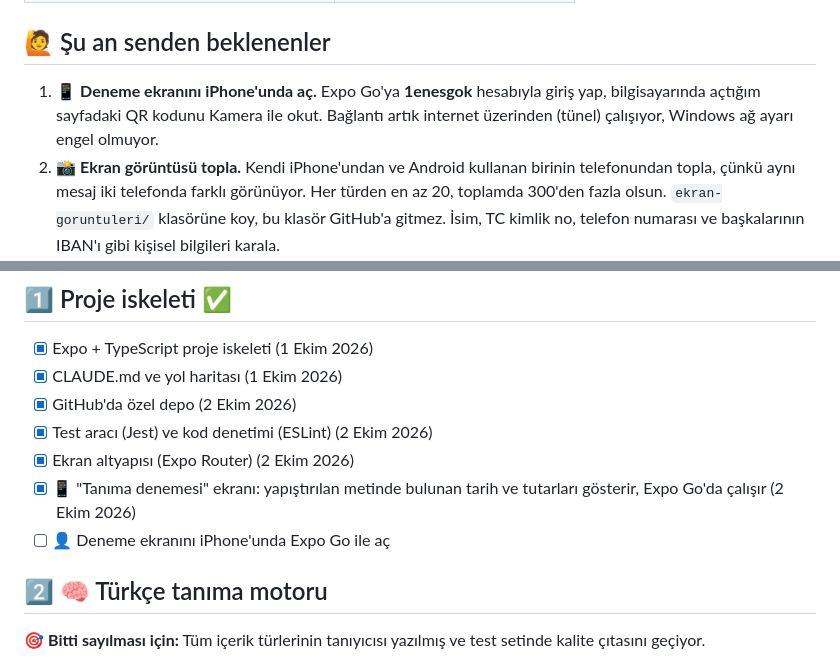
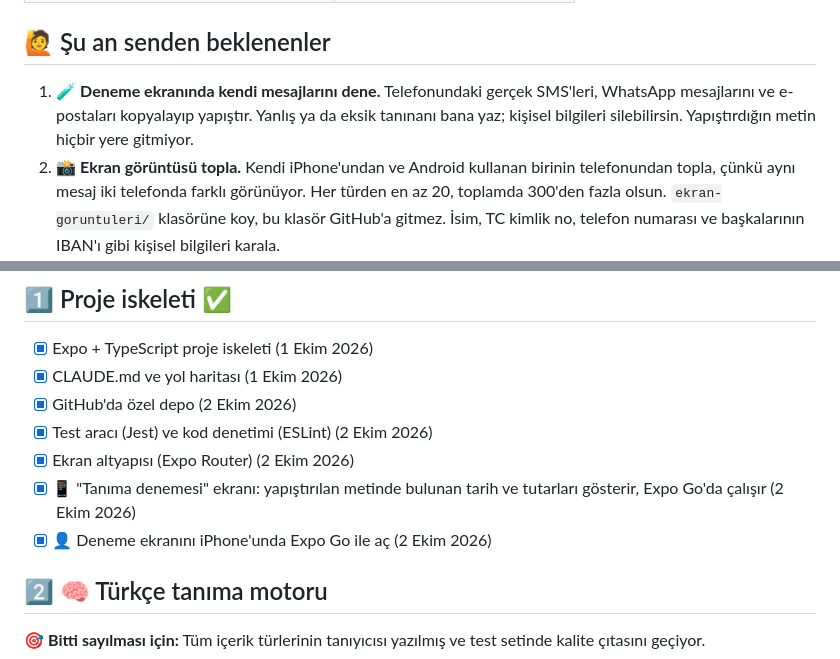
Before and after one commit to hayrigok/sonra-bakarim, a Markdown page: docs/YAPILACAKLAR.md, 2 parts joined by grey strips. Rendered like a GitHub page.

Commit message:
Mark the iPhone playground test as done
Co-Authored-By: Claude Opus 5.5 <noreply@anthropic.com>

```diff
--- a/docs/YAPILACAKLAR.md
+++ b/docs/YAPILACAKLAR.md
@@ -32,7 +32,7 @@
 
 ## 🙋 Şu an senden beklenenler
 
-1. 📱 **Deneme ekranını iPhone'unda aç.** Expo Go'ya **1enesgok** hesabıyla giriş yap, bilgisayarında açtığım sayfadaki QR kodunu Kamera ile okut. Bağlantı artık internet üzerinden (tünel) çalışıyor, Windows ağ ayarı engel olmuyor.
+1. 🧪 **Deneme ekranında kendi mesajlarını dene.** Telefonundaki gerçek SMS'leri, WhatsApp mesajlarını ve e-postaları kopyalayıp yapıştır. Yanlış ya da eksik tanınanı bana yaz; kişisel bilgileri silebilirsin. Yapıştırdığın metin hiçbir yere gitmiyor.
 2. 📸 **Ekran görüntüsü topla.** Kendi iPhone'undan ve Android kullanan birinin telefonundan topla, çünkü aynı mesaj iki telefonda farklı görünüyor. Her türden en az 20, toplamda 300'den fazla olsun. `ekran-goruntuleri/` klasörüne koy, bu klasör GitHub'a gitmez. İsim, TC kimlik no, telefon numarası ve başkalarının IBAN'ı gibi kişisel bilgileri karala.
 
 🍎▶️ **Apple Developer ve Google Play hesapları sonraya kaldı** (senin kararın, 2 Ekim 2026). Apple hesabı yalnızca mağaza için değil: iPhone'da ekran görüntüsünü gerçekten okuyan sürümü denemek ve TestFlight betası için de gerekiyor. O zamana kadar gerçek okuma testlerini ödünç bir Android telefonla ücretsiz yaparız.
@@ -95,7 +95,7 @@
 - [x] Test aracı (Jest) ve kod denetimi (ESLint) (2 Ekim 2026)
 - [x] Ekran altyapısı (Expo Router) (2 Ekim 2026)
 - [x] 📱 "Tanıma denemesi" ekranı: yapıştırılan metinde bulunan tarih ve tutarları gösterir, Expo Go'da çalışır (2 Ekim 2026)
-- [ ] 👤 Deneme ekranını iPhone'unda Expo Go ile aç
+- [x] 👤 Deneme ekranını iPhone'unda Expo Go ile aç (2 Ekim 2026)
 
 ## 2️⃣ 🧠 Türkçe tanıma motoru
 
```
